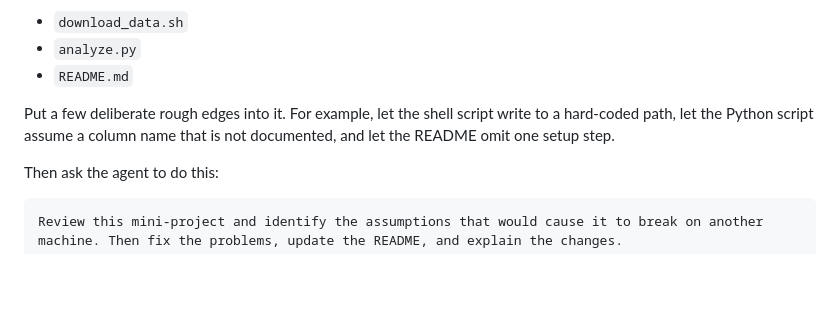
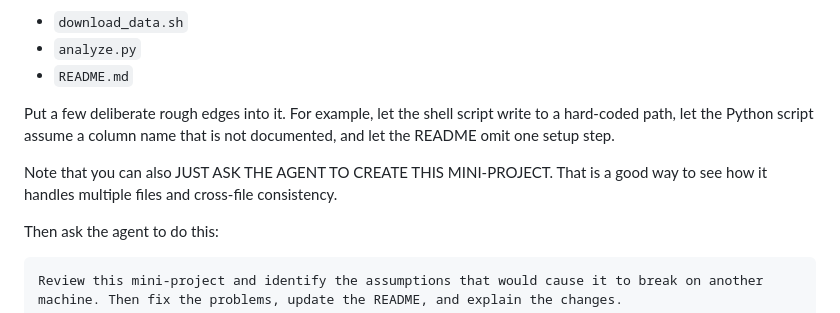
Before and after one commit to seandavi/agentic-coding-intro, a Markdown page: README.md, the part around the change. GitHub-like rendering; blank space fills up the shorter version.

Commit message:
remind folks agent can create examples

````diff
--- a/README.md
+++ b/README.md
@@ -510,6 +510,8 @@ Create a tiny project with three files:
 
 Put a few deliberate rough edges into it. For example, let the shell script write to a hard-coded path, let the Python script assume a column name that is not documented, and let the README omit one setup step.
 
+Note that you can also JUST ASK THE AGENT TO CREATE THIS MINI-PROJECT. That is a good way to see how it handles multiple files and cross-file consistency.
+
 Then ask the agent to do this:
 
 ```text
````
